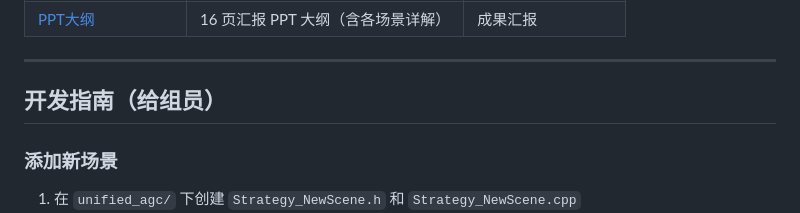
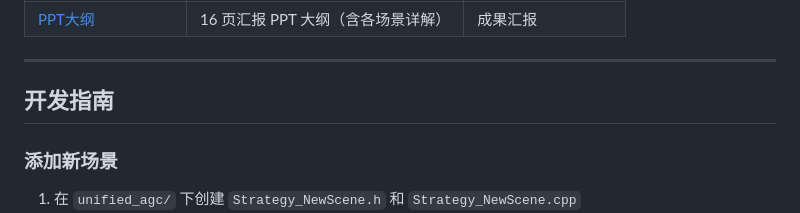
Before and after one commit to Tomato123666/windAGC, a Markdown page: README.md, the part around the change. Rendered like a GitHub page.

Commit message:
Revise development guide for team members
Updated development guide section for clarity.

```diff
--- a/README.md
+++ b/README.md
@@ -279,7 +279,7 @@ generator.py  ──→  runner.exe  ──→  unified_agc.exe  ──→  eval
 
 ---
 
-## 开发指南（给组员）
+## 开发指南
 
 ### 添加新场景
 
```
